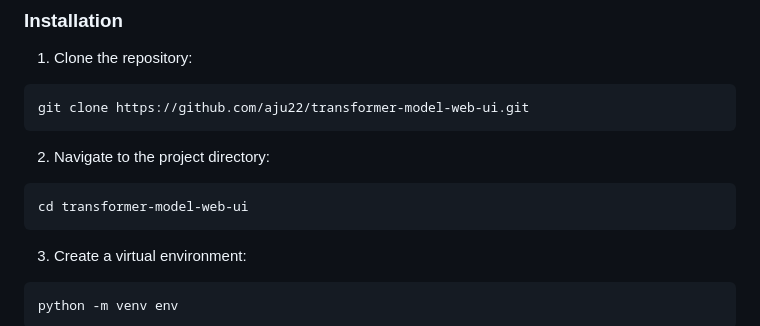
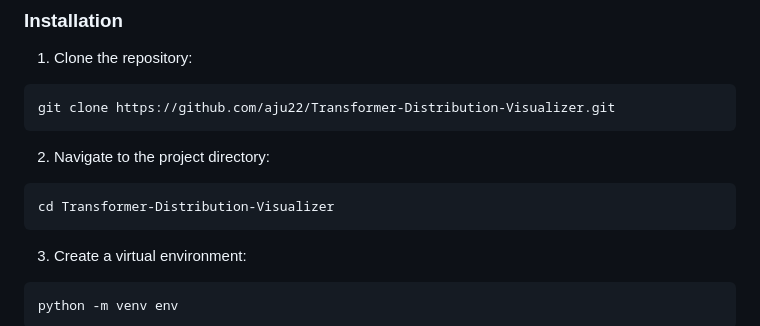
Before and after one commit to aju22/Transformer-Distribution-Visualizer, a Markdown page: README.md, the part around the change. Drawn GitHub-style.

````diff
--- a/README.md
+++ b/README.md
@@ -19,13 +19,13 @@ Before you begin, make sure you have the following installed:
 1. Clone the repository:
 
 ```
-git clone https://github.com/aju22/transformer-model-web-ui.git
+git clone https://github.com/aju22/Transformer-Distribution-Visualizer.git
 ```
 
 2. Navigate to the project directory:
 
 ```
-cd transformer-model-web-ui
+cd Transformer-Distribution-Visualizer
 ```
 
 3. Create a virtual environment:
````
